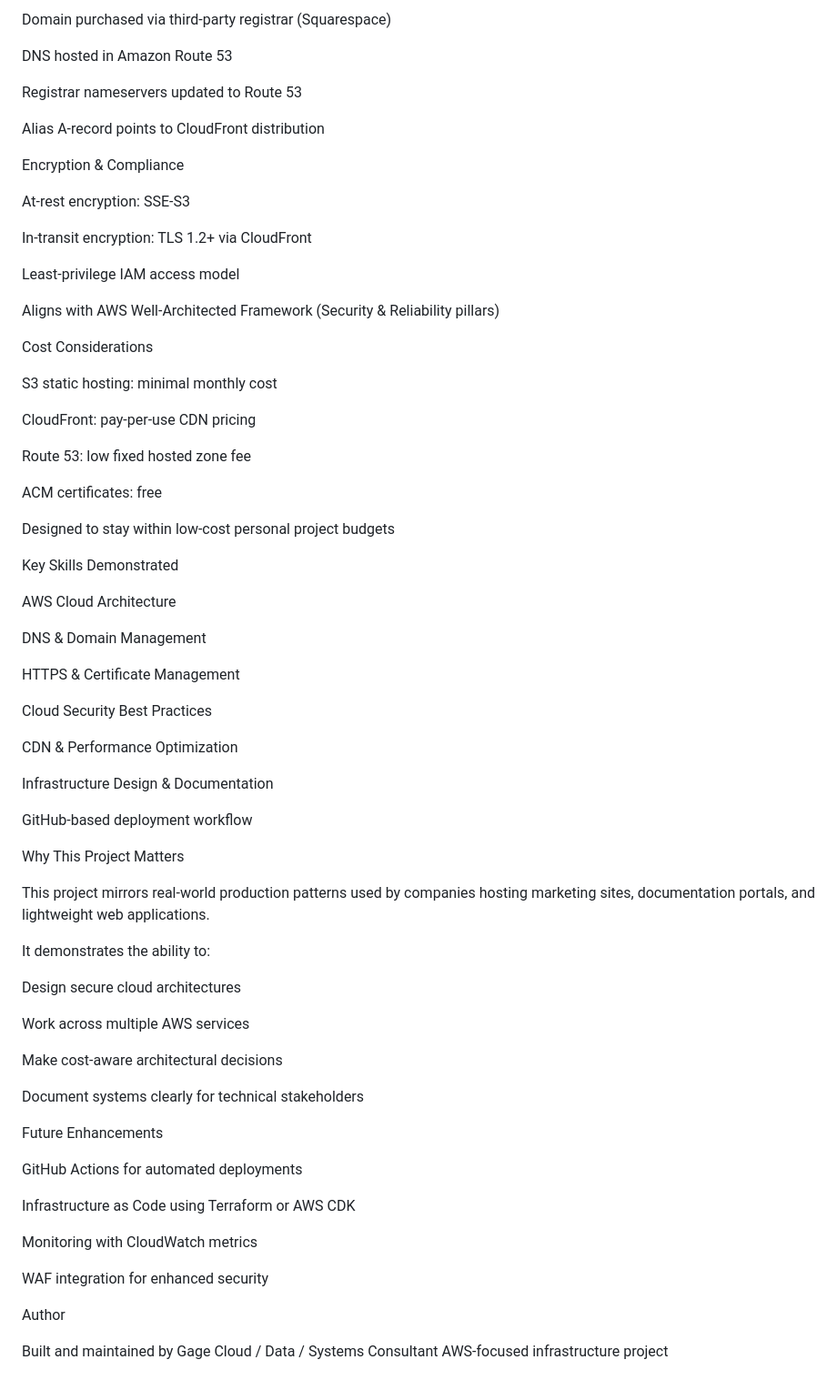
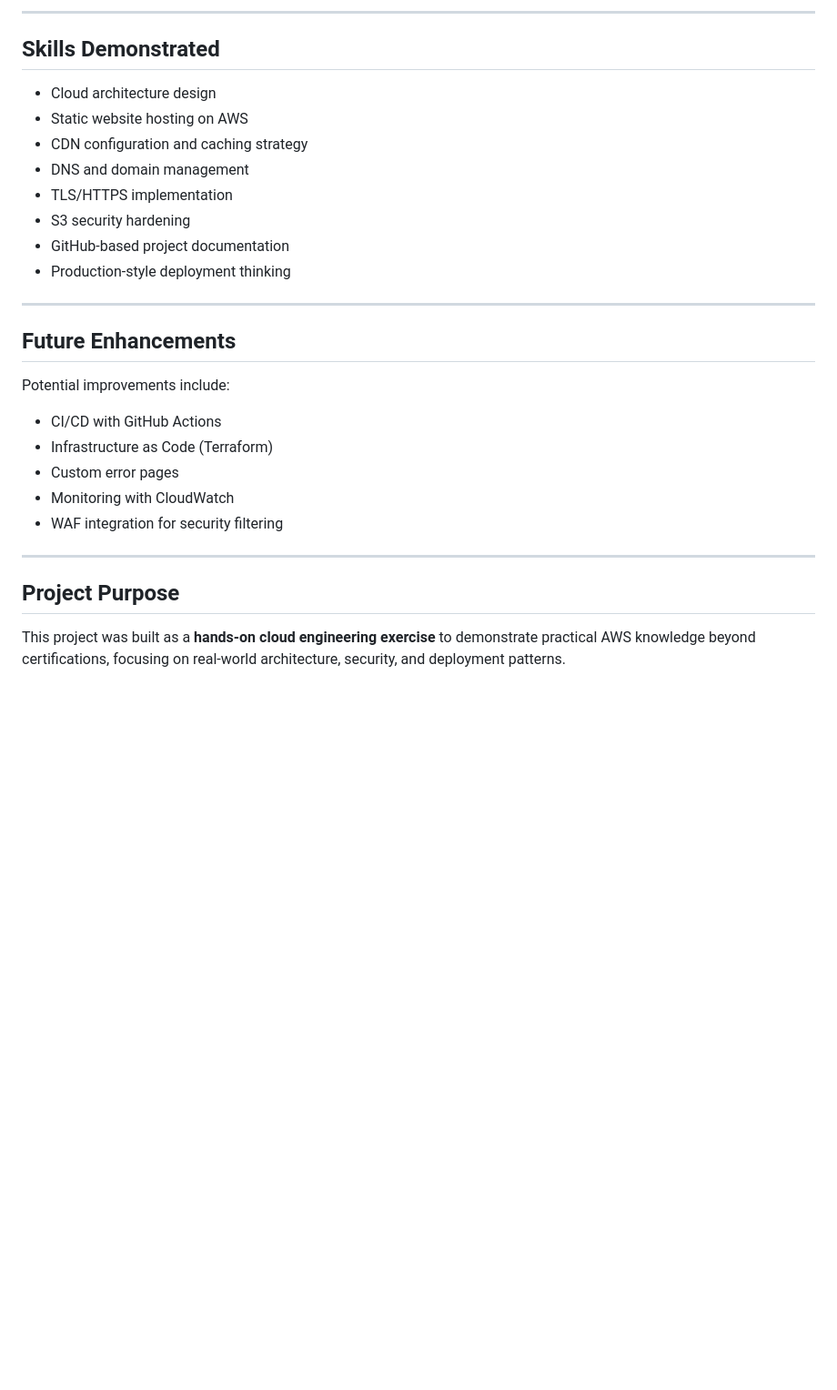
Before and after one commit to gagejohnson-design/Portfolio-Website-for-Dental-Grad, a Markdown page: README.md, the part around one of its changes. Shown at 91% size. Rendered like a GitHub page; blank space fills up the shorter version.

```diff
--- a/README.md
+++ b/README.md
@@ -67,76 +81,31 @@ DNS & Domain Configuration
 
-Domain purchased via third-party registrar (Squarespace)
+---
 
-DNS hosted in Amazon Route 53
+## Skills Demonstrated
 
-Registrar nameservers updated to Route 53
+- Cloud architecture design
+- Static website hosting on AWS
+- CDN configuration and caching strategy
+- DNS and domain management
+- TLS/HTTPS implementation
+- S3 security hardening
+- GitHub-based project documentation
+- Production-style deployment thinking
 
-Alias A-record points to CloudFront distribution
+---
 
-Encryption & Compliance
+## Future Enhancements
 
-At-rest encryption: SSE-S3
+Potential improvements include:
 
-In-transit encryption: TLS 1.2+ via CloudFront
+- CI/CD with GitHub Actions
+- Infrastructure as Code (Terraform)
+- Custom error pages
+- Monitoring with CloudWatch
+- WAF integration for security filtering
 
-Least-privilege IAM access model
+---
 
-Aligns with AWS Well-Architected Framework (Security & Reliability pillars)
+## Project Purpose
 
-Cost Considerations
-
-S3 static hosting: minimal monthly cost
-
-CloudFront: pay-per-use CDN pricing
-
-Route 53: low fixed hosted zone fee
-
-ACM certificates: free
-
-Designed to stay within low-cost personal project budgets
-
-Key Skills Demonstrated
-
-AWS Cloud Architecture
-
-DNS & Domain Management
-
-HTTPS & Certificate Management
-
-Cloud Security Best Practices
-
-CDN & Performance Optimization
-
-Infrastructure Design & Documentation
-
-GitHub-based deployment workflow
-
-Why This Project Matters
-
-This project mirrors real-world production patterns used by companies hosting marketing sites, documentation portals, and lightweight web applications.
-
-It demonstrates the ability to:
-
-Design secure cloud architectures
-
-Work across multiple AWS services
-
-Make cost-aware architectural decisions
-
-Document systems clearly for technical stakeholders
-
-Future Enhancements
-
-GitHub Actions for automated deployments
-
-Infrastructure as Code using Terraform or AWS CDK
-
-Monitoring with CloudWatch metrics
-
-WAF integration for enhanced security
-
-Author
-
-Built and maintained by Gage
-Cloud / Data / Systems Consultant
-AWS-focused infrastructure project
+This project was built as a **hands-on cloud engineering exercise** to demonstrate practical AWS knowledge beyond certifications, focusing on real-world architecture, security, and deployment patterns.
```
Also changed, not shown: other parts of README.md (+52 -38 lines).
